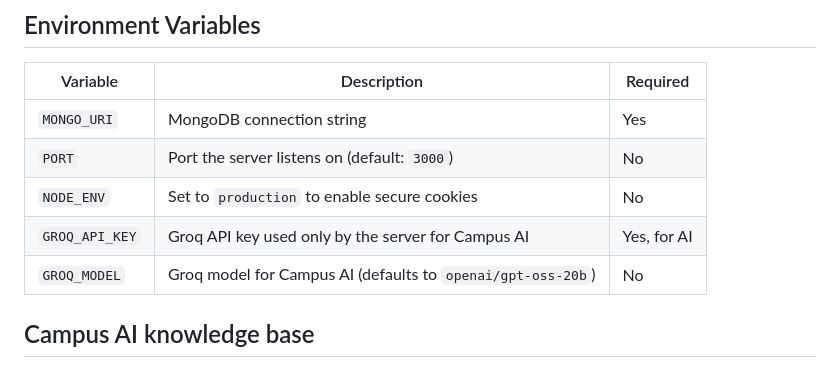
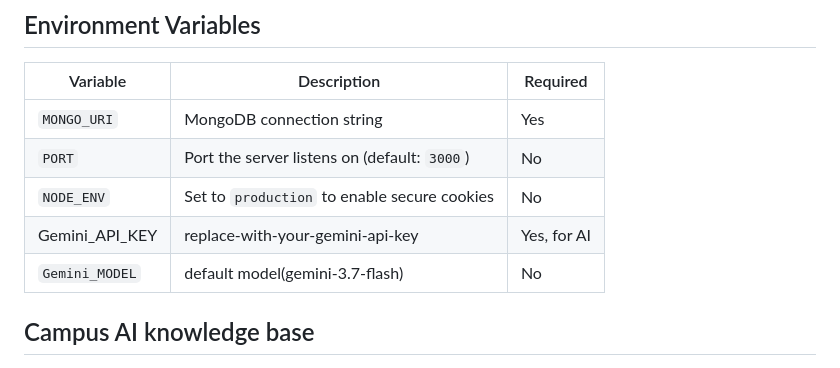
Before and after one commit to krishnakatiyar1/StreamForge-Squad, a Markdown page: README.md, the part around the change. GitHub-like rendering.

Commit message:
Update API key and model information in README

```diff
--- a/README.md
+++ b/README.md
@@ -85,8 +85,8 @@ streamforge-squad/
 | `MONGO_URI` | MongoDB connection string                     | Yes      |
 | `PORT`      | Port the server listens on (default: `3000`)  | No       |
 | `NODE_ENV`  | Set to `production` to enable secure cookies  | No       |
-| `GROQ_API_KEY` | Groq API key used only by the server for Campus AI | Yes, for AI |
-| `GROQ_MODEL` | Groq model for Campus AI (defaults to `openai/gpt-oss-20b`) | No |
+| Gemini_API_KEY | replace-with-your-gemini-api-key | Yes, for AI |
+| `Gemini_MODEL` | default model(gemini-3.7-flash) | No |
 
 ## Campus AI knowledge base
 
```
